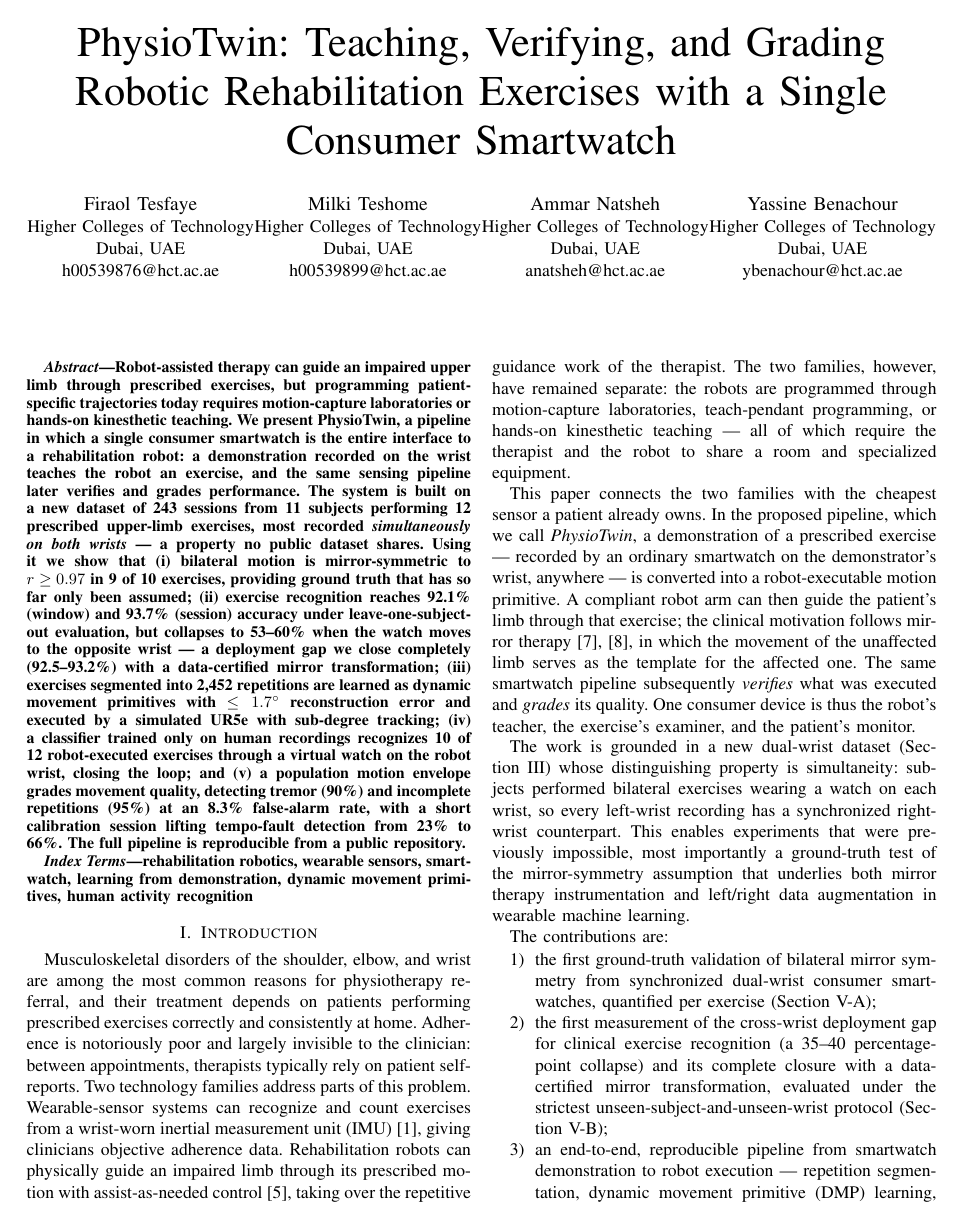
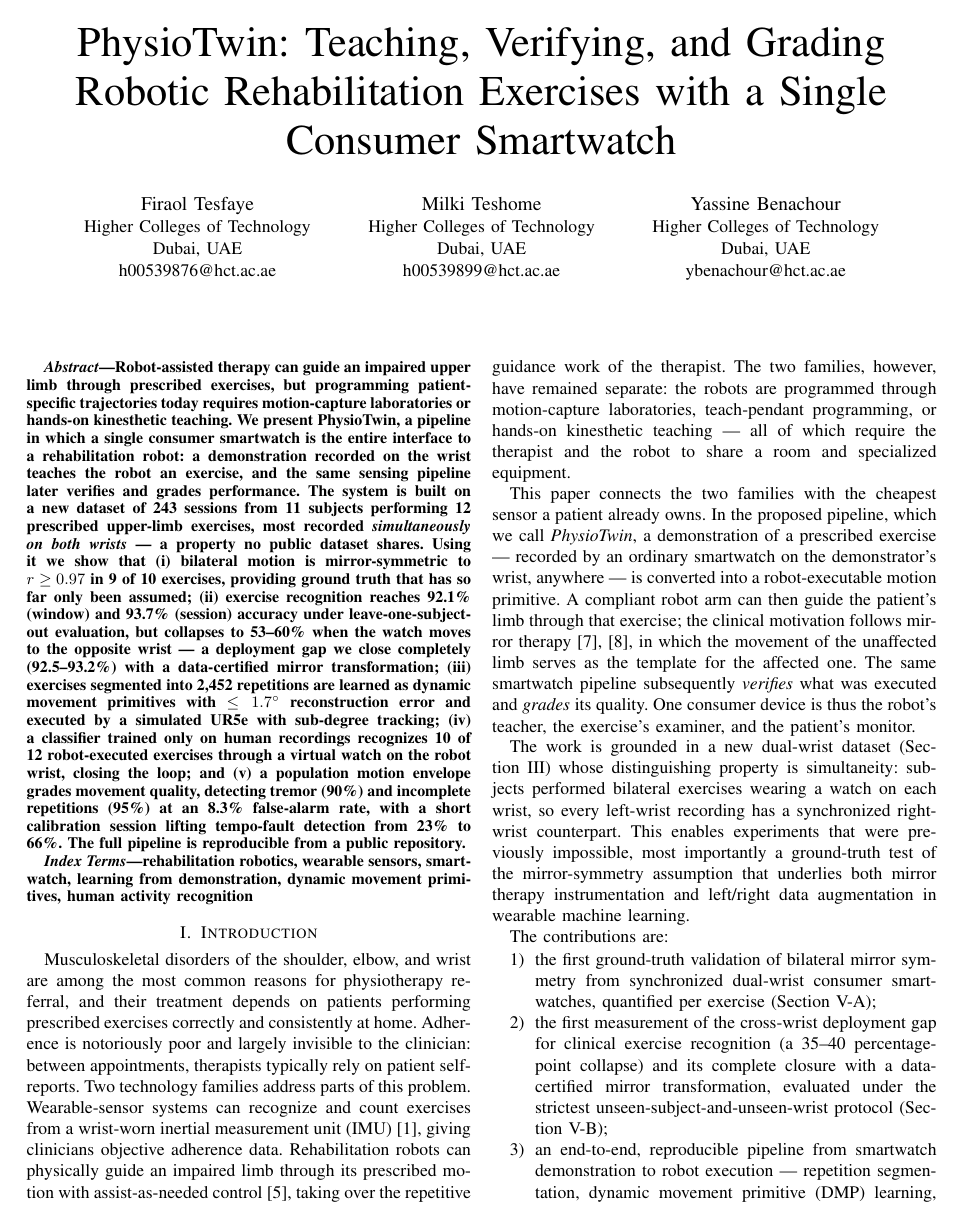
Before and after one commit to Firaol-Tes/ASET_REHAB, a LaTeX paper (paper/main.tex): page 1 of 5. Compiled offline with pdfLaTeX.

Commit message:
Remove Ammar Natsheh from author list (per Firaol)

```diff
--- a/paper/main.tex
+++ b/paper/main.tex
@@ -20,11 +20,6 @@ h00539876@hct.ac.ae}
 \IEEEauthorblockA{Higher Colleges of Technology\\
 Dubai, UAE\\
 h00539899@hct.ac.ae}
-\and
-\IEEEauthorblockN{Ammar Natsheh}
-\IEEEauthorblockA{Higher Colleges of Technology\\
-Dubai, UAE\\
-anatsheh@hct.ac.ae}
 \and
 \IEEEauthorblockN{Yassine Benachour}
 \IEEEauthorblockA{Higher Colleges of Technology\\
```
Also changed, not shown: paper/main.pdf.
